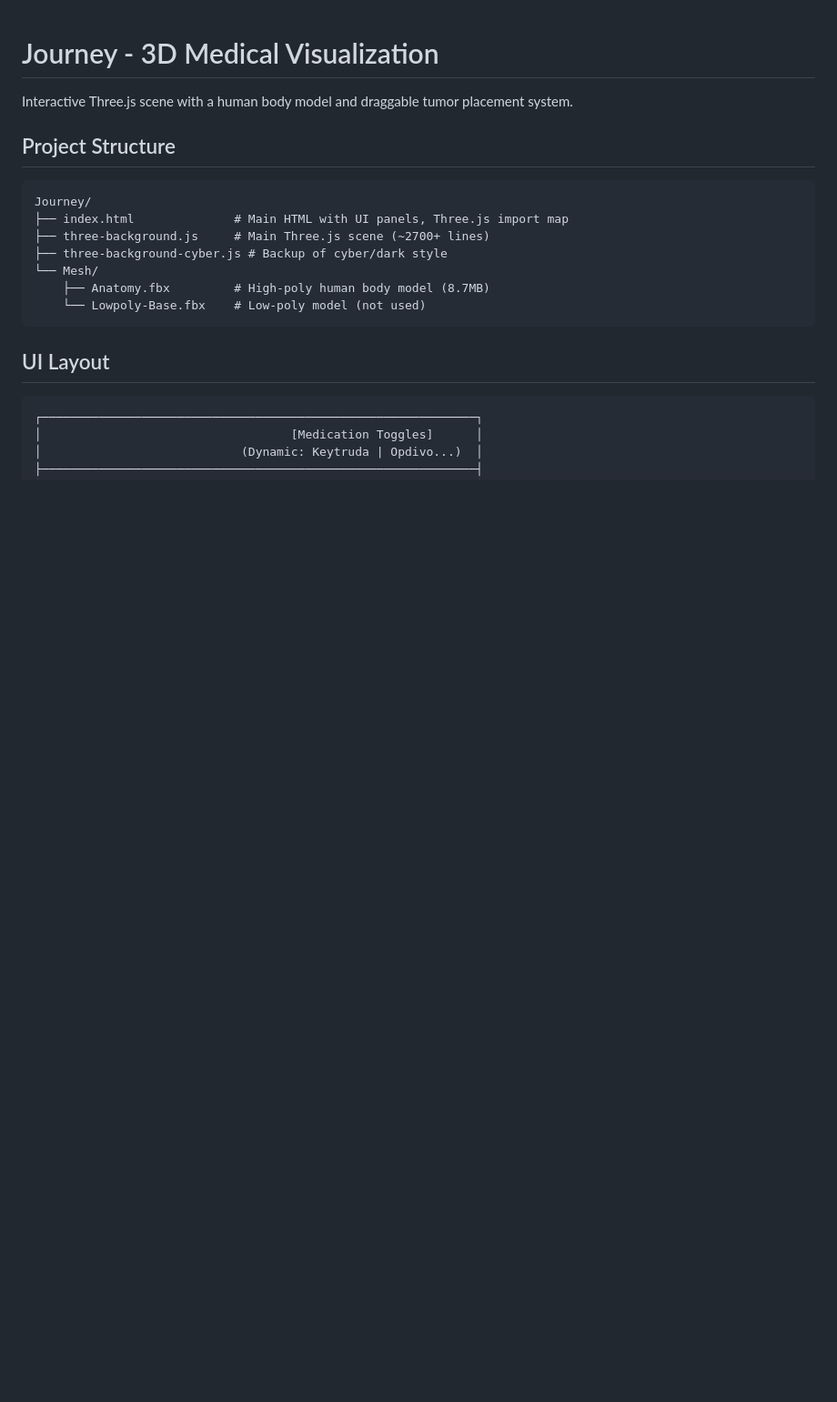
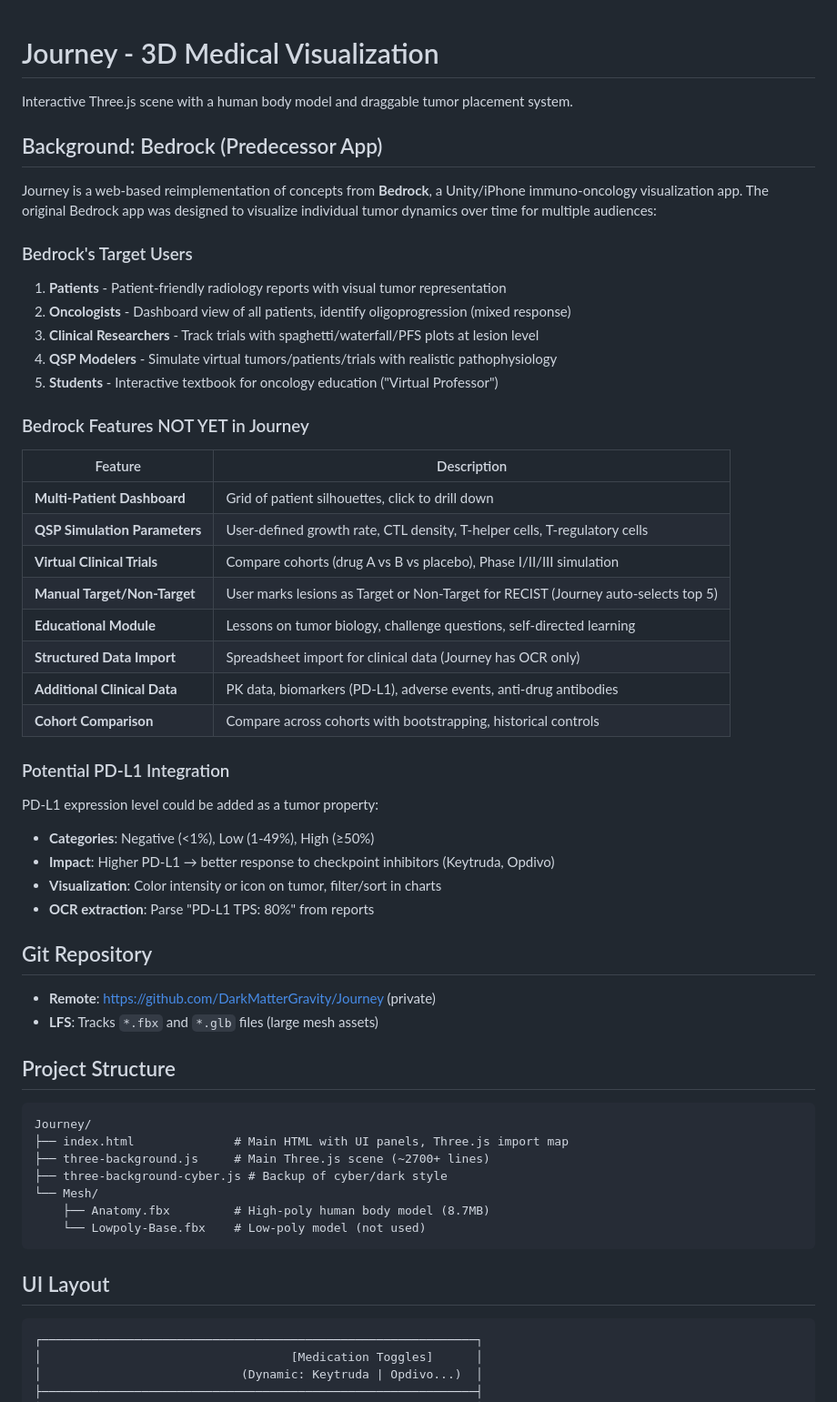
Before and after one commit to DarkMatterGravity/Starfall, a Markdown page: CLAUDE.md, the part around one of its changes. Shown at 91% size. Rendered like a GitHub page; blank space fills up the shorter version.

Commit message:
Add Bedrock context and update roadmap
- Document Bedrock predecessor app features
- List features not yet implemented in Journey
- Add PD-L1 integration notes
- Reorganize Future To-Do with priorities
- Add git repo info

Co-Authored-By: Claude Opus 4.5 <noreply@anthropic.com>

```diff
--- a/CLAUDE.md
+++ b/CLAUDE.md
@@ -1,6 +1,41 @@
 # Journey - 3D Medical Visualization
 
 Interactive Three.js scene with a human body model and draggable tumor placement system.
+
+## Background: Bedrock (Predecessor App)
+
+Journey is a web-based reimplementation of concepts from **Bedrock**, a Unity/iPhone immuno-oncology visualization app. The original Bedrock app was designed to visualize individual tumor dynamics over time for multiple audiences:
+
+### Bedrock's Target Users
+1. **Patients** - Patient-friendly radiology reports with visual tumor representation
+2. **Oncologists** - Dashboard view of all patients, identify oligoprogression (mixed response)
+3. **Clinical Researchers** - Track trials with spaghetti/waterfall/PFS plots at lesion level
+4. **QSP Modelers** - Simulate virtual tumors/patients/trials with realistic pathophysiology
+5. **Students** - Interactive textbook for oncology education ("Virtual Professor")
+
+### Bedrock Features NOT YET in Journey
+| Feature | Description |
+|---------|-------------|
+| **Multi-Patient Dashboard** | Grid of patient silhouettes, click to drill down |
+| **QSP Simulation Parameters** | User-defined growth rate, CTL density, T-helper cells, T-regulatory cells |
+| **Virtual Clinical Trials** | Compare cohorts (drug A vs B vs placebo), Phase I/II/III simulation |
+| **Manual Target/Non-Target** | User marks lesions as Target or Non-Target for RECIST (Journey auto-selects top 5) |
+| **Educational Module** | Lessons on tumor biology, challenge questions, self-directed learning |
+| **Structured Data Import** | Spreadsheet import for clinical data (Journey has OCR only) |
+| **Additional Clinical Data** | PK data, biomarkers (PD-L1), adverse events, anti-drug antibodies |
+| **Cohort Comparison** | Compare across cohorts with bootstrapping, historical controls |
+
+### Potential PD-L1 Integration
+PD-L1 expression level could be added as a tumor property:
+- **Categories**: Negative (<1%), Low (1-49%), High (≥50%)
+- **Impact**: Higher PD-L1 → better response to checkpoint inhibitors (Keytruda, Opdivo)
+- **Visualization**: Color intensity or icon on tumor, filter/sort in charts
+- **OCR extraction**: Parse "PD-L1 TPS: 80%" from reports
+
+## Git Repository
+
+- **Remote**: https://github.com/DarkMatterGravity/Journey (private)
+- **LFS**: Tracks `*.fbx` and `*.glb` files (large mesh assets)
 
 ## Project Structure
 
```
Also changed, not shown: other parts of CLAUDE.md (+13 -2 lines).
